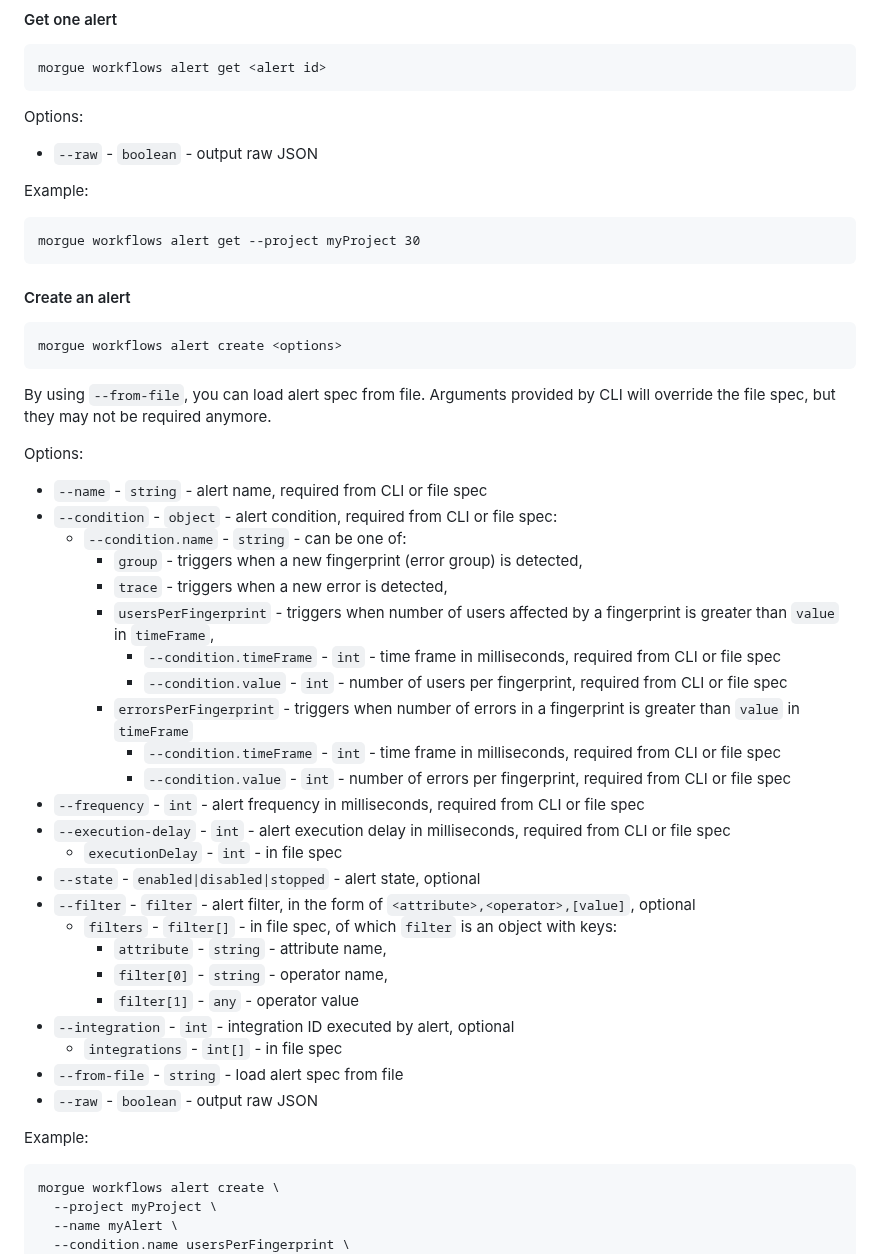
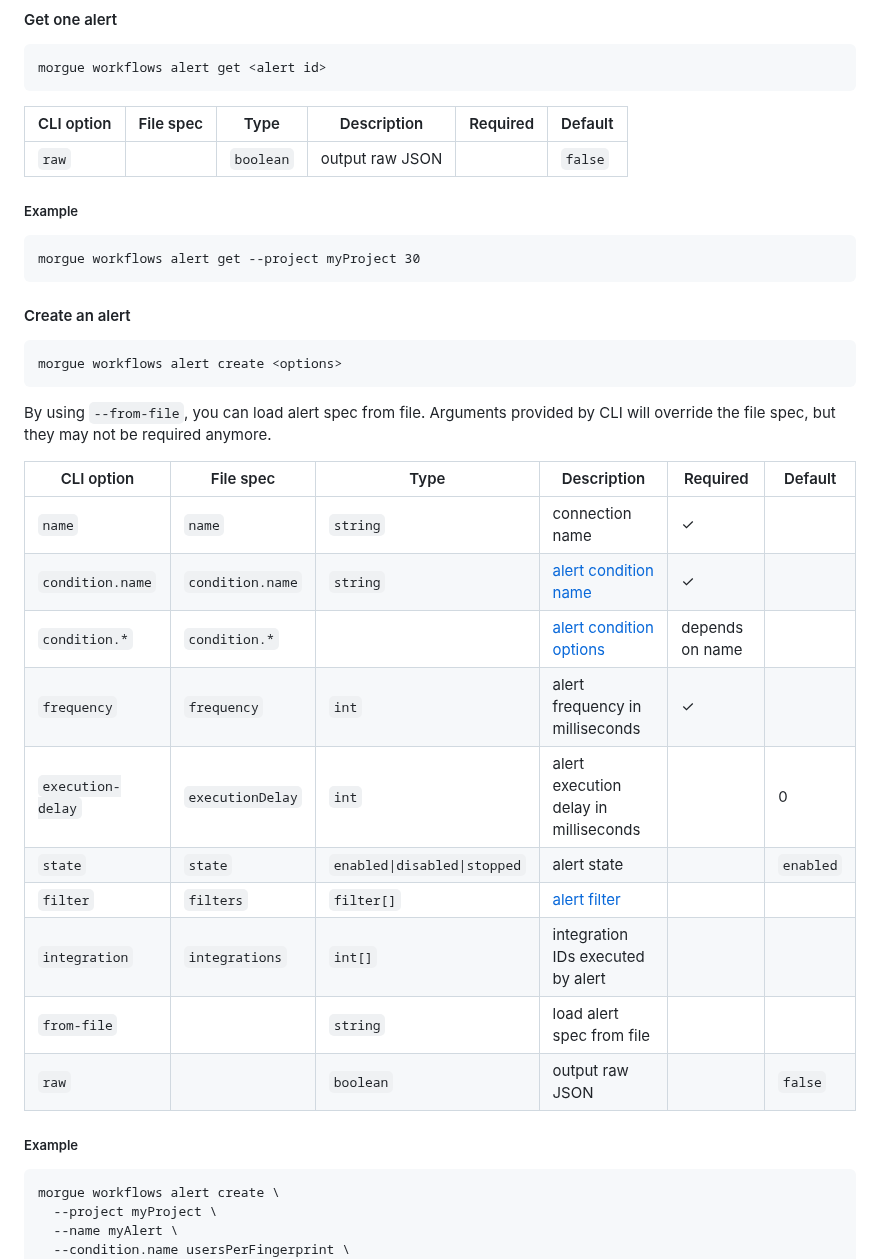
Before and after one commit to backtrace-labs/backtrace-morgue, a Markdown page: README.md, the part around one of its changes. GitHub-like rendering.

Commit message:
workflows: add tables for CLI options in README

````diff
--- a/README.md
+++ b/README.md
@@ -1851,11 +1843,11 @@ morgue workflows alert list --project myProject --raw
 morgue workflows alert get <alert id>
 ```
 
-Options:
-
-- `--raw` - `boolean` - output raw JSON
-
-Example:
+|CLI option|File spec|Type|Description|Required|Default|
+|---|---|---|---|---|---|
+|`raw`||`boolean`|output raw JSON||`false`|
+
+##### Example
 
 ```
 morgue workflows alert get --project myProject 30
@@ -1870,34 +1862,20 @@ morgue workflows alert create <options>
 By using `--from-file`, you can load alert spec from file.
 Arguments provided by CLI will override the file spec, but they may not be required anymore.
 
-Options:
-
-- `--name` - `string` - alert name, required from CLI or file spec
-- `--condition` - `object` - alert condition, required from CLI or file spec:
-  - `--condition.name` - `string` - can be one of:
-    - `group` - triggers when a new fingerprint (error group) is detected,
-    - `trace` - triggers when a new error is detected,
-    - `usersPerFingerprint` - triggers when number of users affected by a fingerprint is greater than `value` in `timeFrame`,
-      - `--condition.timeFrame` - `int` - time frame in milliseconds, required from CLI or file spec
-      - `--condition.value` - `int` - number of users per fingerprint, required from CLI or file spec
-    - `errorsPerFingerprint` - triggers when number of errors in a fingerprint is greater than `value` in `timeFrame`
-      - `--condition.timeFrame` - `int` - time frame in milliseconds, required from CLI or file spec
-      - `--condition.value` - `int` - number of errors per fingerprint, required from CLI or file spec
-- `--frequency` - `int` - alert frequency in milliseconds, required from CLI or file spec
-- `--execution-delay` - `int` - alert execution delay in milliseconds, required from CLI or file spec
-  - `executionDelay` - `int` - in file spec
-- `--state` - `enabled|disabled|stopped` - alert state, optional
-- `--filter` - `filter` - alert filter, in the form of `<attribute>,<operator>,[value]`, optional
-  - `filters` - `filter[]` - in file spec, of which `filter` is an object with keys:
-    - `attribute` - `string` - attribute name,
-    - `filter[0]` - `string` - operator name,
-    - `filter[1]` - `any` - operator value
-- `--integration` - `int` - integration ID executed by alert, optional
-  - `integrations` - `int[]` - in file spec
-- `--from-file` - `string` - load alert spec from file
-- `--raw` - `boolean` - output raw JSON
-
-Example:
+|CLI option|File spec|Type|Description|Required|Default|
+|---|---|---|---|---|---|
+|`name`|`name`|`string`|connection name|&check;||
+|`condition.name`|`condition.name`|`string`|[alert condition name](#condition-types)|&check;||
+|`condition.*`|`condition.*`||[alert condition options](#condition-types)|depends on name||
+|`frequency`|`frequency`|`int`|alert frequency in milliseconds|&check;||
+|`execution-delay`|`executionDelay`|`int`|alert execution delay in milliseconds||0|
+|`state`|`state`|`enabled\|disabled\|stopped`|alert state||`enabled`|
+|`filter`|`filters`|`filter[]`|[alert filter](#alert-filters)|||
+|`integration`|`integrations`|`int[]`|integration IDs executed by alert|||
+|`from-file`||`string`|load alert spec from file||
+|`raw`||`boolean`|output raw JSON||`false`|
+
+##### Example
 
 ```
 morgue workflows alert create \
````
Also changed, not shown: other parts of README.md (+126 -120 lines).
